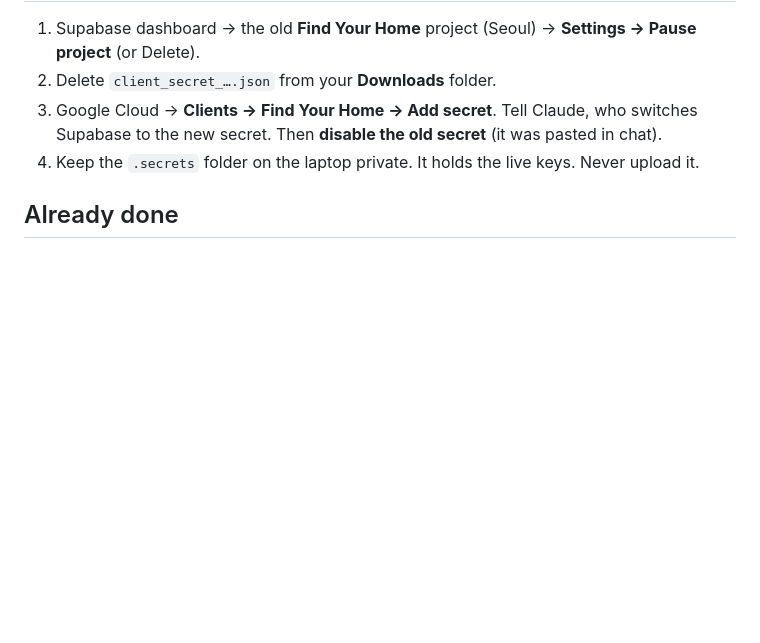
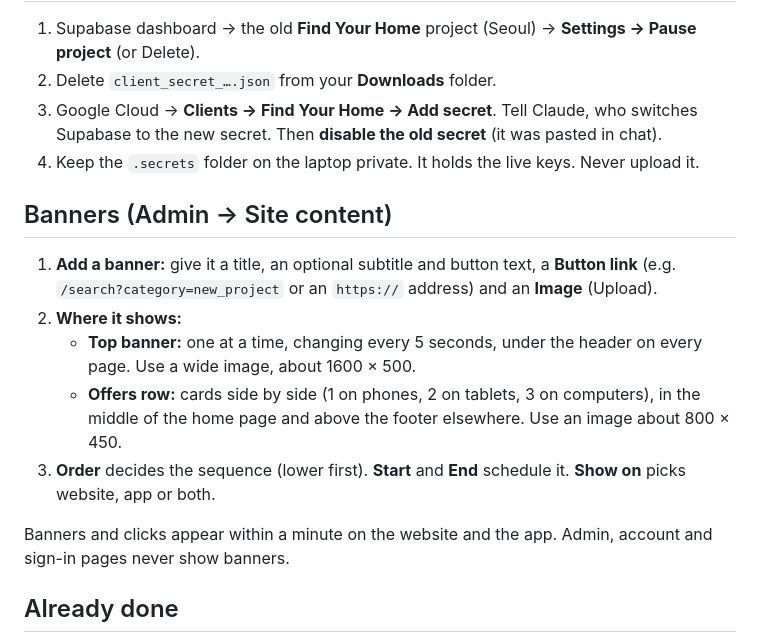
Before and after one commit to JayJadhav88/Find-Your-Home, a Markdown page: docs/17-next-steps.md, the part around the change. GitHub-like rendering; blank space fills up the shorter version.

Commit message:
Docs: how to use the two banner areas
Co-Authored-By: Claude Opus 5.5 <noreply@anthropic.com>

```diff
--- a/docs/17-next-steps.md
+++ b/docs/17-next-steps.md
@@ -78,6 +78,16 @@ The free plan pauses after 7 days without visitors and keeps no backups.
 3. Google Cloud → **Clients → Find Your Home → Add secret**. Tell Claude, who switches Supabase to the new secret. Then **disable the old secret** (it was pasted in chat).
 4. Keep the `.secrets` folder on the laptop private. It holds the live keys. Never upload it.
 
+## Banners (Admin → Site content)
+
+1. **Add a banner:** give it a title, an optional subtitle and button text, a **Button link** (e.g. `/search?category=new_project` or an `https://` address) and an **Image** (Upload).
+2. **Where it shows:**
+   - **Top banner:** one at a time, changing every 5 seconds, under the header on every page. Use a wide image, about 1600 × 500.
+   - **Offers row:** cards side by side (1 on phones, 2 on tablets, 3 on computers), in the middle of the home page and above the footer elsewhere. Use an image about 800 × 450.
+3. **Order** decides the sequence (lower first). **Start** and **End** schedule it. **Show on** picks website, app or both.
+
+Banners and clicks appear within a minute on the website and the app. Admin, account and sign-in pages never show banners.
+
 ## Already done
 
 - Website live on Hostinger, with every push to GitHub redeploying it.
```
